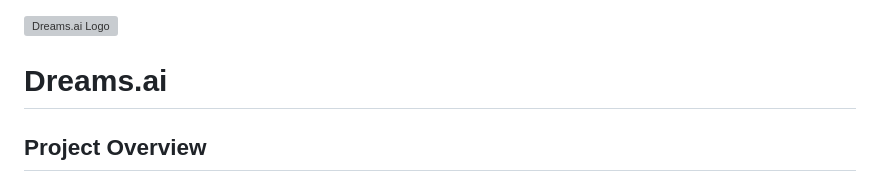
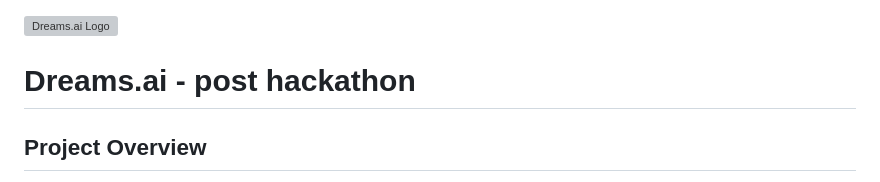
Before and after one commit to XXJones21/Dreams.ai, a Markdown page: README.md, the part around the change. GitHub-like rendering; grey boxes are pictures that could not be loaded.

Commit message:
small title update to trigger pr

```diff
--- a/README.md
+++ b/README.md
@@ -1,6 +1,6 @@
 ![Dreams.ai Logo](public/logo.png)
 
-# Dreams.ai
+# Dreams.ai - post hackathon
 
 ## Project Overview
 Dreams.ai is a platform for generating dynamic, interactive narrative experiences. Users provide a prompt, and a network of AI agents (Carthir, Narnion, and others) collaboratively generate a personalized story, stored as a `.imn` imagination file. The frontend offers a visually rich, immersive experience, while the backend orchestrates narrative generation and user management.
```
